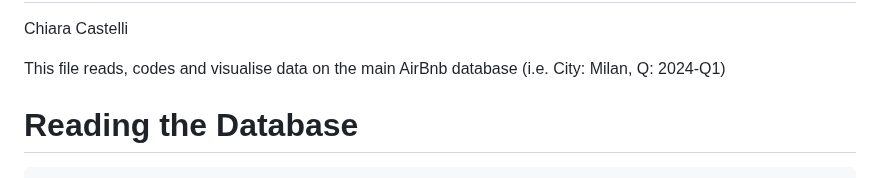
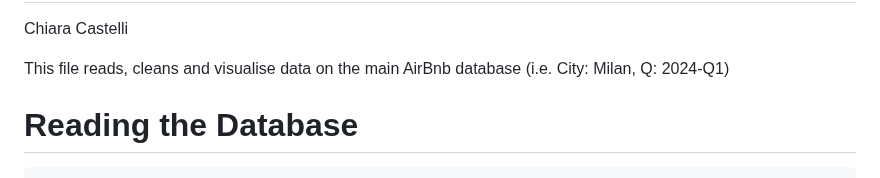
Before and after one commit to ccastelli1994/DataAnalysis3, a Markdown page: Assignment2/Part1_modelling/01_airbnb_datacleaning.md, the part around the change. GitHub-like rendering.

```diff
--- a/Assignment2/Part1_modelling/01_airbnb_datacleaning.md
+++ b/Assignment2/Part1_modelling/01_airbnb_datacleaning.md
@@ -2,7 +2,7 @@ Building a prediction model on house prices - 01 data cleaning
 ================
 Chiara Castelli
 
-This file reads, codes and visualise data on the main AirBnb database (i.e. City: Milan, Q: 2024-Q1)
+This file reads, cleans and visualise data on the main AirBnb database (i.e. City: Milan, Q: 2024-Q1)
 
 # Reading the Database
 
```
